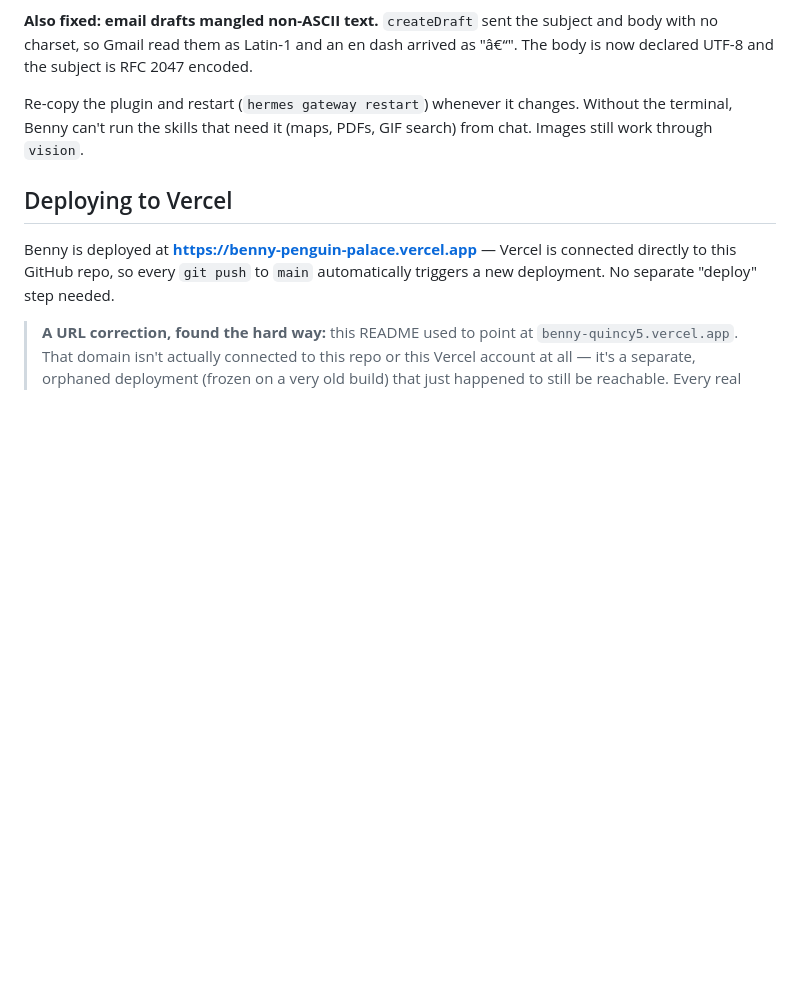
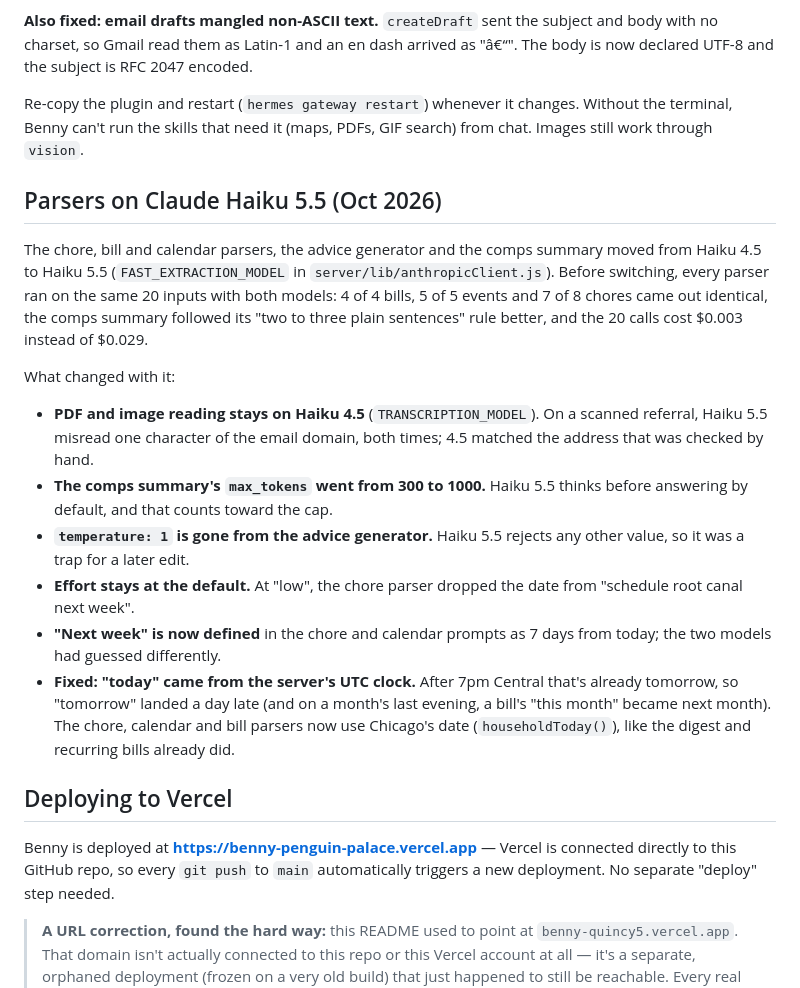
Before and after one commit to michaelstenson/Benny, a Markdown page: README.md, the part around the change. Rendered like a GitHub page; blank space fills up the shorter version.

Commit message:
Document the parsers' move to Haiku 5.5 and the UTC date fix
Co-Authored-By: Claude Opus 5.5 <noreply@anthropic.com>

```diff
--- a/README.md
+++ b/README.md
@@ -1554,6 +1554,34 @@ Re-copy the plugin and restart (`hermes gateway restart`) whenever it
 changes. Without the terminal, Benny can't run the skills that need it
 (maps, PDFs, GIF search) from chat. Images still work through `vision`.
 
+## Parsers on Claude Haiku 5.5 (Oct 2026)
+
+The chore, bill and calendar parsers, the advice generator and the comps
+summary moved from Haiku 4.5 to Haiku 5.5 (`FAST_EXTRACTION_MODEL` in
+`server/lib/anthropicClient.js`). Before switching, every parser ran on
+the same 20 inputs with both models: 4 of 4 bills, 5 of 5 events and 7 of
+8 chores came out identical, the comps summary followed its "two to
+three plain sentences" rule better, and the 20 calls cost $0.003 instead
+of $0.029.
+
+What changed with it:
+- **PDF and image reading stays on Haiku 4.5** (`TRANSCRIPTION_MODEL`).
+  On a scanned referral, Haiku 5.5 misread one character of the email
+  domain, both times; 4.5 matched the address that was checked by hand.
+- **The comps summary's `max_tokens` went from 300 to 1000.** Haiku 5.5
+  thinks before answering by default, and that counts toward the cap.
+- **`temperature: 1` is gone from the advice generator.** Haiku 5.5
+  rejects any other value, so it was a trap for a later edit.
+- **Effort stays at the default.** At "low", the chore parser dropped the
+  date from "schedule root canal next week".
+- **"Next week" is now defined** in the chore and calendar prompts as 7
+  days from today; the two models had guessed differently.
+- **Fixed: "today" came from the server's UTC clock.** After 7pm Central
+  that's already tomorrow, so "tomorrow" landed a day late (and on a
+  month's last evening, a bill's "this month" became next month). The
+  chore, calendar and bill parsers now use Chicago's date
+  (`householdToday()`), like the digest and recurring bills already did.
+
 ## Deploying to Vercel
 
 Benny is deployed at **https://benny-penguin-palace.vercel.app** — Vercel is
```
